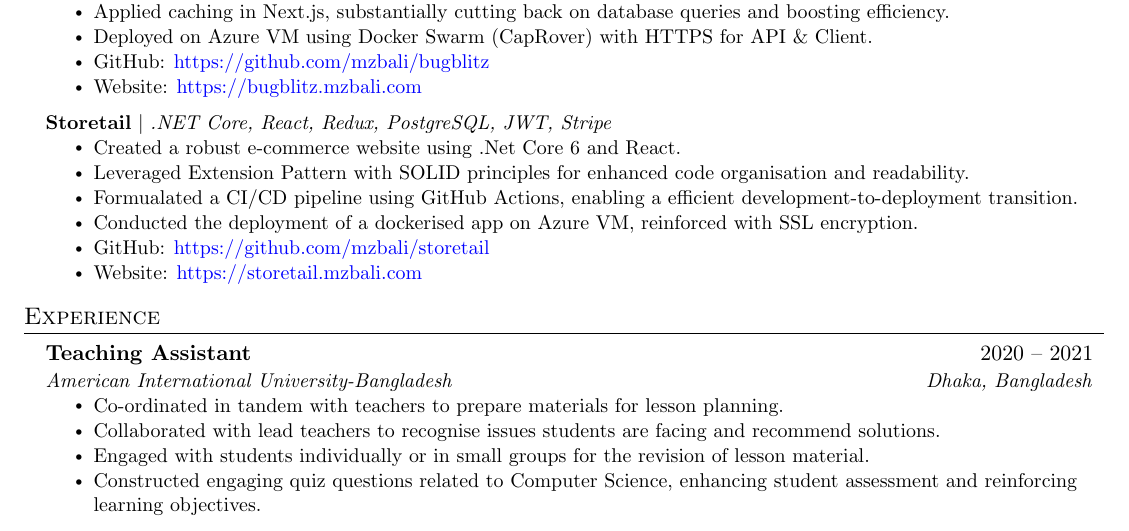
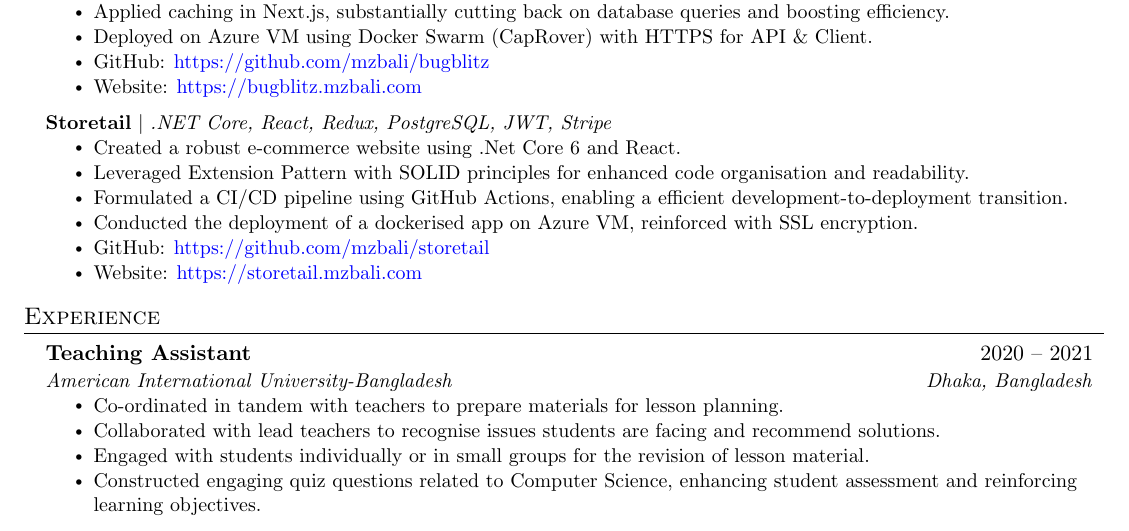
Before and after one commit to mzbali/resume, a LaTeX CV (resume.tex): part of the page, cut so that both start at the same text. Compiled offline with pdfLaTeX.

Commit message:
fix: typo in resume.tex

```diff
--- a/resume.tex
+++ b/resume.tex
@@ -169,7 +169,7 @@
       \resumeItemListStart
         \resumeItem{Created a robust e-commerce website using .Net Core 6 and React.}
         \resumeItem{Leveraged Extension Pattern with SOLID principles for enhanced code organisation and readability.}
-        \resumeItem{Formualated a CI/CD pipeline using GitHub Actions, enabling a efficient development-to-deployment transition.}
+        \resumeItem{Formulated a CI/CD pipeline using GitHub Actions, enabling a efficient development-to-deployment transition.}
         \resumeItem{Conducted the deployment of a dockerised app on Azure VM, reinforced with SSL encryption.}
         \resumeItem{GitHub: \href{https://github.com/mzbali/storetail}{https://github.com/mzbali/storetail}}
         \resumeItem{Website: \href{https://storetail.mzbali.com}{https://storetail.mzbali.com}}
```
